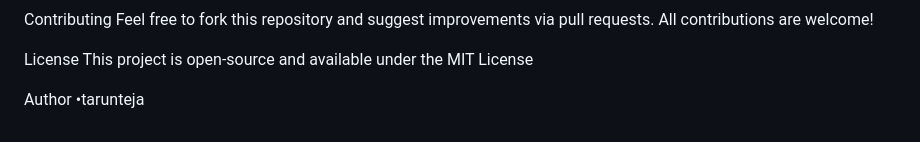
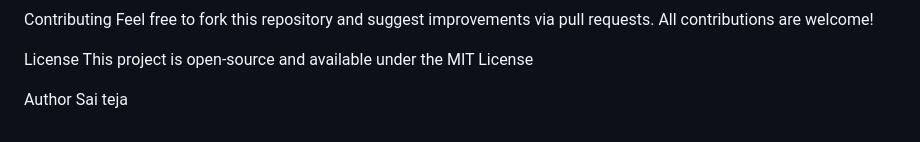
Before and after one commit to sai-teja-reddy-k/Skill-Development-Lab, a Markdown page: Experiment-05_Java-standalone_CRUD_MySQL/java-crud-app/Readme.md, the part around the change. GitHub-like rendering.

```diff
--- a/Experiment-05_Java-standalone_CRUD_MySQL/java-crud-app/Readme.md
+++ b/Experiment-05_Java-standalone_CRUD_MySQL/java-crud-app/Readme.md
@@ -100,4 +100,4 @@ License
 This project is open-source and available under the MIT License
 
 Author
-•tarunteja
+Sai teja
```
